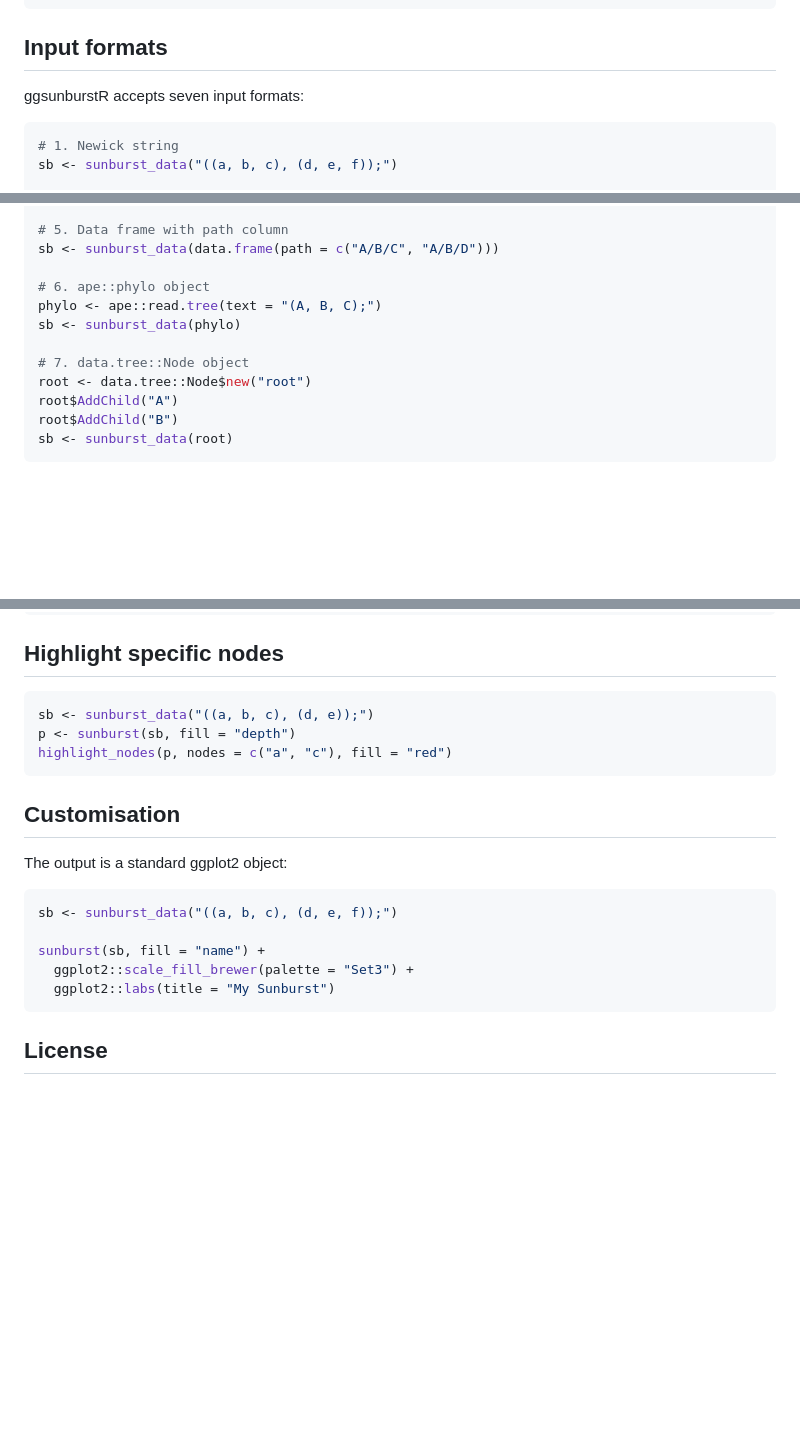
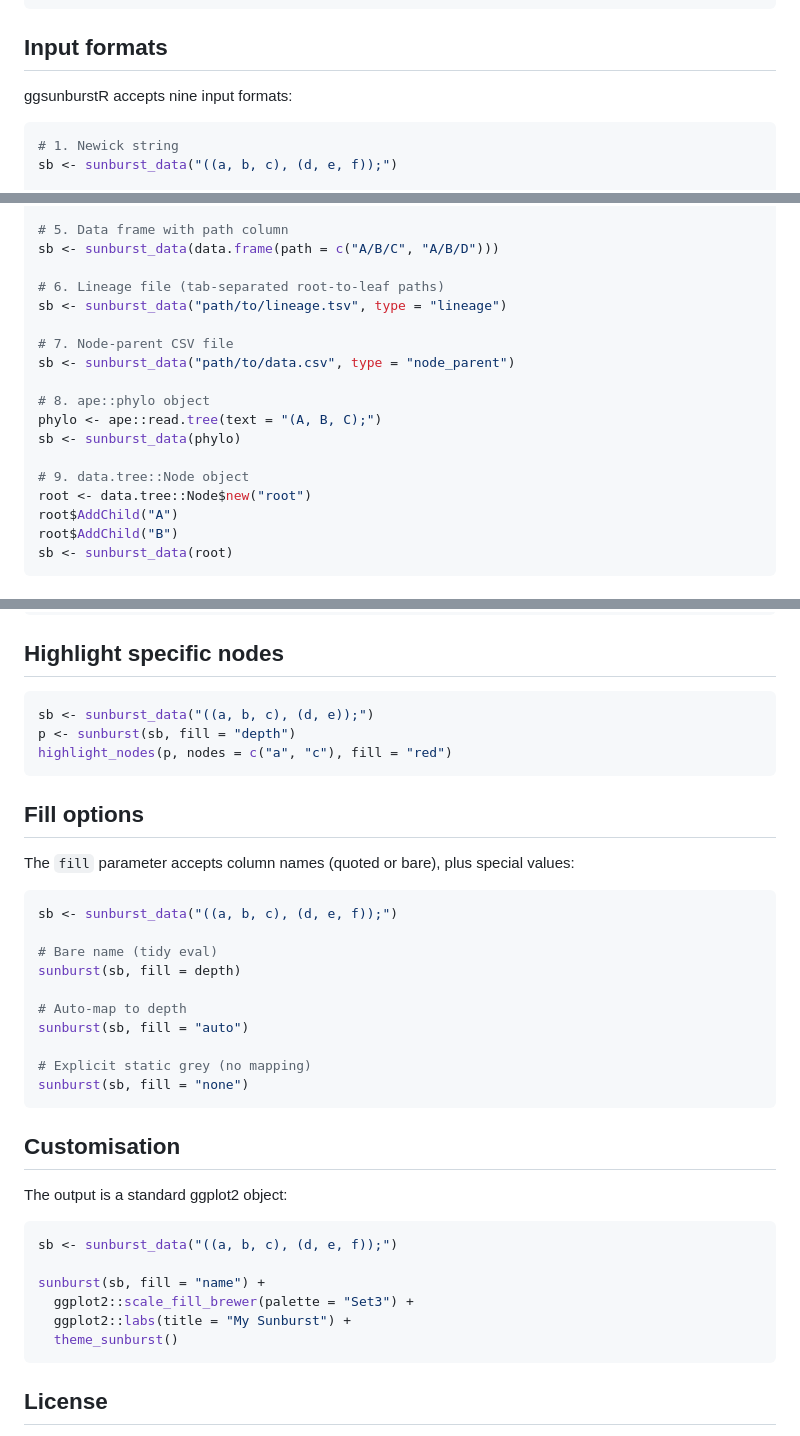
Before and after one commit to AnttiRask/ggsunburstR, a Markdown page: README.md, 3 parts joined by grey strips. Rendered like a GitHub page; blank space fills up the shorter version.

````diff
--- a/README.md
+++ b/README.md
@@ -45,7 +45,7 @@ ggtree(sb)
 
 ## Input formats
 
-ggsunburstR accepts seven input formats:
+ggsunburstR accepts nine input formats:
 
 ```r
 # 1. Newick string
@@ -67,11 +67,17 @@ sb <- sunburst_data(c("A/B/C", "A/B/D", "A/E"))
 # 5. Data frame with path column
 sb <- sunburst_data(data.frame(path = c("A/B/C", "A/B/D")))
 
-# 6. ape::phylo object
+# 6. Lineage file (tab-separated root-to-leaf paths)
+sb <- sunburst_data("path/to/lineage.tsv", type = "lineage")
+
+# 7. Node-parent CSV file
+sb <- sunburst_data("path/to/data.csv", type = "node_parent")
+
+# 8. ape::phylo object
 phylo <- ape::read.tree(text = "(A, B, C);")
 sb <- sunburst_data(phylo)
 
-# 7. data.tree::Node object
+# 9. data.tree::Node object
 root <- data.tree::Node$new("root")
 root$AddChild("A")
 root$AddChild("B")
@@ -183,6 +189,24 @@ p <- sunburst(sb, fill = "depth")
 highlight_nodes(p, nodes = c("a", "c"), fill = "red")
 ```
 
+## Fill options
+
+The `fill` parameter accepts column names (quoted or bare), plus special
+values:
+
+```r
+sb <- sunburst_data("((a, b, c), (d, e, f));")
+
+# Bare name (tidy eval)
+sunburst(sb, fill = depth)
+
+# Auto-map to depth
+sunburst(sb, fill = "auto")
+
+# Explicit static grey (no mapping)
+sunburst(sb, fill = "none")
+```
+
 ## Customisation
 
 The output is a standard ggplot2 object:
@@ -192,7 +216,8 @@ sb <- sunburst_data("((a, b, c), (d, e, f));")
 
 sunburst(sb, fill = "name") +
   ggplot2::scale_fill_brewer(palette = "Set3") +
-  ggplot2::labs(title = "My Sunburst")
+  ggplot2::labs(title = "My Sunburst") +
+  theme_sunburst()
 ```
 
 ## License
````
Also changed, not shown: CLAUDE.md (+42 -22 lines).
